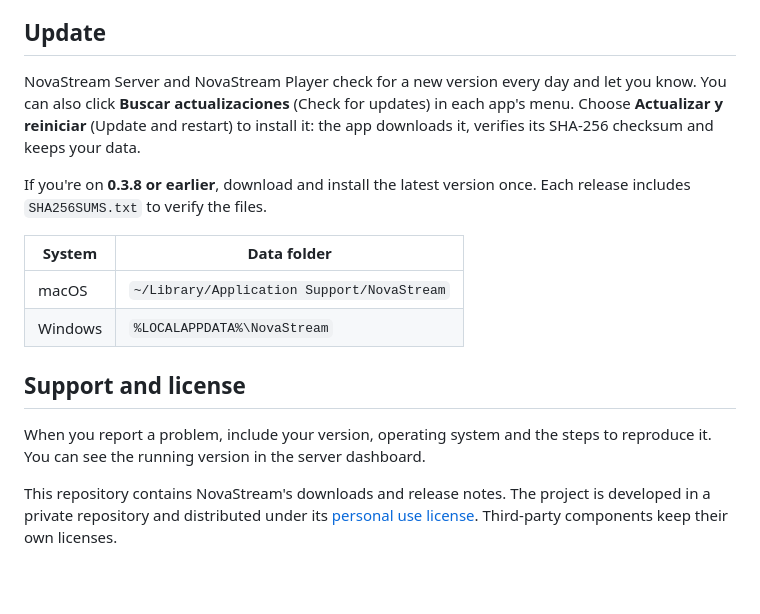
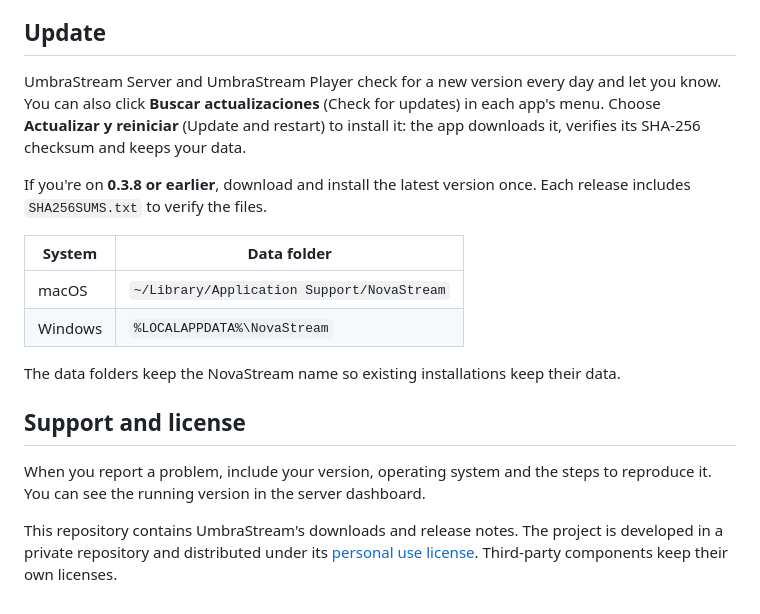
Before and after one commit to MitsuriKan255/UmbraStream-Downloads, a Markdown page: README.md, the part around one of its changes. Drawn GitHub-style; blank space fills up the shorter version.

```diff
--- a/README.md
+++ b/README.md
@@ -61,7 +63,7 @@ H.264, HEVC and AV1 support and 2160p playback depend on your hardware, browser
 
 ## Update
 
-NovaStream Server and NovaStream Player check for a new version every day and let you know. You can also click **Buscar actualizaciones** (Check for updates) in each app's menu. Choose **Actualizar y reiniciar** (Update and restart) to install it: the app downloads it, verifies its SHA-256 checksum and keeps your data.
+UmbraStream Server and UmbraStream Player check for a new version every day and let you know. You can also click **Buscar actualizaciones** (Check for updates) in each app's menu. Choose **Actualizar y reiniciar** (Update and restart) to install it: the app downloads it, verifies its SHA-256 checksum and keeps your data.
 
 If you're on **0.3.8 or earlier**, download and install the latest version once. Each release includes `SHA256SUMS.txt` to verify the files.
 
@@ -70,8 +72,10 @@ If you're on **0.3.8 or earlier**, download and install the latest version once.
 | macOS | `~/Library/Application Support/NovaStream` |
 | Windows | `%LOCALAPPDATA%\NovaStream` |
 
+The data folders keep the NovaStream name so existing installations keep their data.
+
 ## Support and license
 
 When you report a problem, include your version, operating system and the steps to reproduce it. You can see the running version in the server dashboard.
 
-This repository contains NovaStream's downloads and release notes. The project is developed in a private repository and distributed under its [personal use license](LICENSE). Third-party components keep their own licenses.
+This repository contains UmbraStream's downloads and release notes. The project is developed in a private repository and distributed under its [personal use license](LICENSE). Third-party components keep their own licenses.
```
Also changed, not shown: other parts of README.md (+16 -14 lines), CHANGELOG.md (+3 -1 lines), assets/novastream-intro.png (deleted), assets/umbrastream-intro.png (added), 1 other file.
